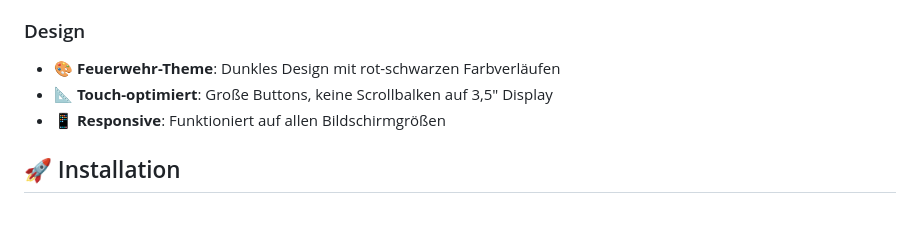
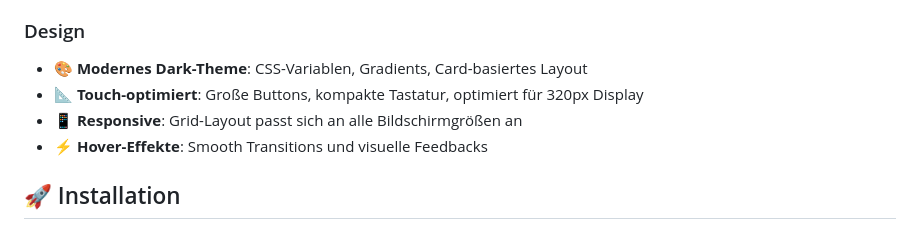
Before and after one commit to Brunsben/FoodBot, a Markdown page: README.md, the part around one of its changes. GitHub-like rendering.

```diff
--- a/README.md
+++ b/README.md
@@ -30,9 +36,10 @@ Ein System zur Essensanmeldung für die Feuerwehr, optimiert für den Raspberry
 - ⏰ **Cronjobs**: Vollständig konfigurierte automatische Aufgaben
 
 ### Design
-- 🎨 **Feuerwehr-Theme**: Dunkles Design mit rot-schwarzen Farbverläufen
-- 📐 **Touch-optimiert**: Große Buttons, keine Scrollbalken auf 3,5" Display
-- 📱 **Responsive**: Funktioniert auf allen Bildschirmgrößen
+- 🎨 **Modernes Dark-Theme**: CSS-Variablen, Gradients, Card-basiertes Layout
+- 📐 **Touch-optimiert**: Große Buttons, kompakte Tastatur, optimiert für 320px Display
+- 📱 **Responsive**: Grid-Layout passt sich an alle Bildschirmgrößen an
+- ⚡ **Hover-Effekte**: Smooth Transitions und visuelle Feedbacks
 
 ## 🚀 Installation
 
```
Also changed, not shown: other parts of README.md (+31 -14 lines).
